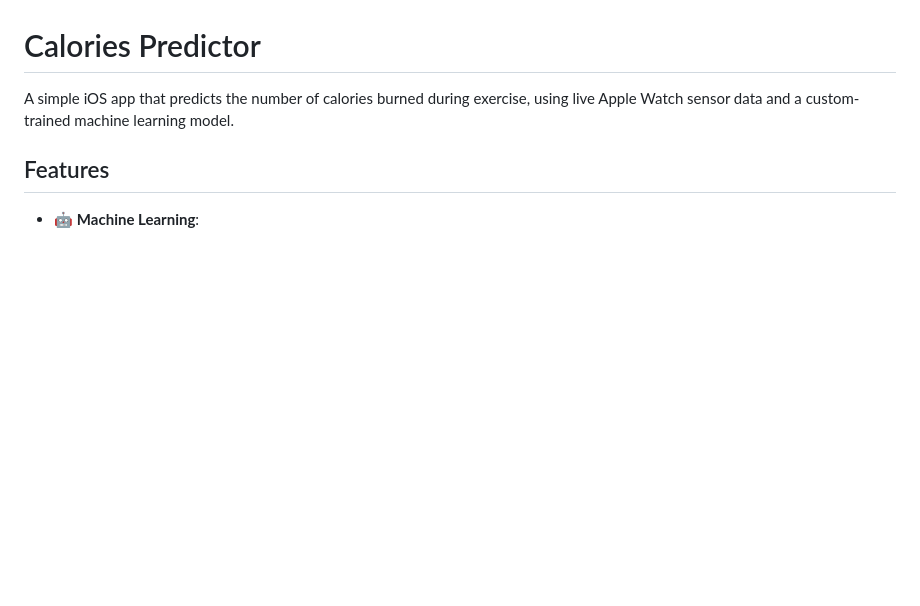
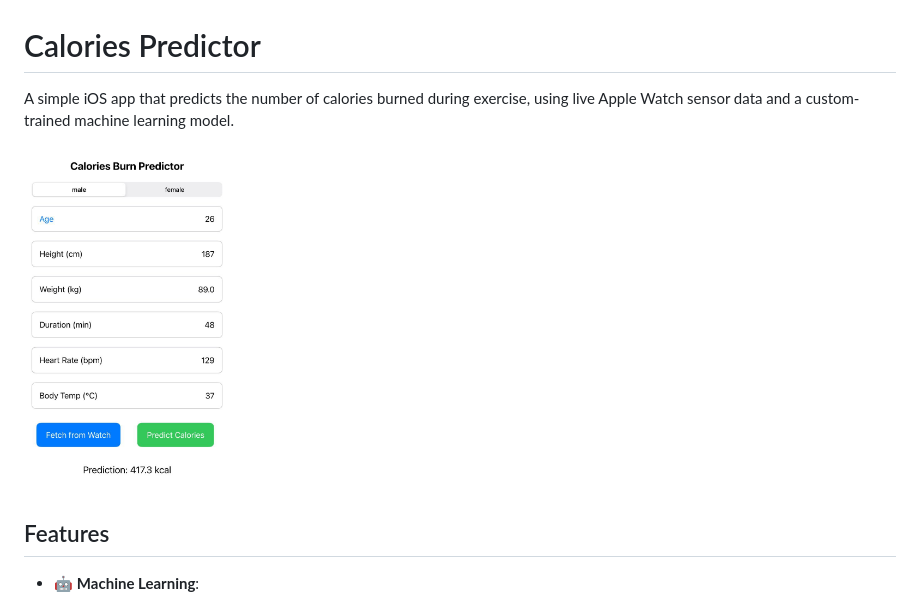
Before and after one commit to peBetrator/calories_predictor, a Markdown page: README.md, the part around the change. Rendered like a GitHub page; pictures changed too: docs/d15001f7-7dd1-4b71-be17-e67e7d77db63.jpeg (added); blank space fills up the shorter version.

```diff
--- a/README.md
+++ b/README.md
@@ -1,6 +1,8 @@
 # Calories Predictor
 
 A simple iOS app that predicts the number of calories burned during exercise, using live Apple Watch sensor data and a custom-trained machine learning model.
+
+<img src="./docs/d15001f7-7dd1-4b71-be17-e67e7d77db63.jpeg" alt="App Demo Screenshot" height="350">
 
 ## Features
 
```
Also changed, not shown: 3 other files.
